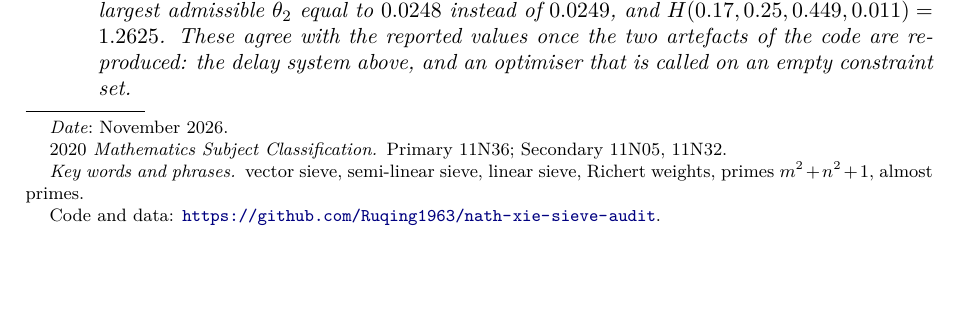
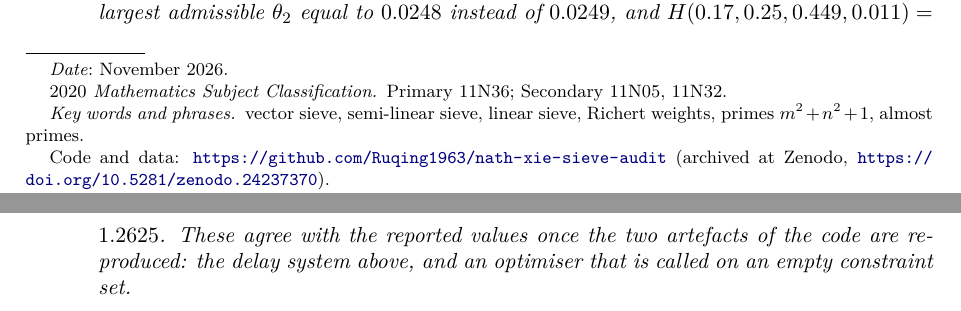
Before and after one commit to Ruqing1963/nath-xie-sieve-audit, a LaTeX paper (nath_xie_sieve_audit.tex): part of page 1 of 9 before the commit and two parts of pages 1 and 2 of 9 after it, the two joined at a grey line, cut so that both start at the same text, the shorter picture padded with empty space. Compiled offline with pdfLaTeX.

Commit message:
Footnote: Zenodo archive DOI

```diff
--- a/nath_xie_sieve_audit.tex
+++ b/nath_xie_sieve_audit.tex
@@ -23,7 +23,7 @@
 
 \title[Vector-sieve estimates for $p=m^2+n^2+1$]{An audit and restoration of the vector-sieve estimates for primes
 of the form $m^2+n^2+1$ with $p+2$ almost prime}
-\thanks{Code and data: \url{https://github.com/Ruqing1963/nath-xie-sieve-audit}}
+\thanks{Code and data: \url{https://github.com/Ruqing1963/nath-xie-sieve-audit} (archived at Zenodo, \url{https://doi.org/10.5281/zenodo.24237370}).}
 \author{Ruqing Chen}
 \address{GUT Geoservice Inc., Montreal, Canada}
 \email{ruqing@hotmail.com}
```
Also changed, not shown: nath_xie_sieve_audit.pdf.
